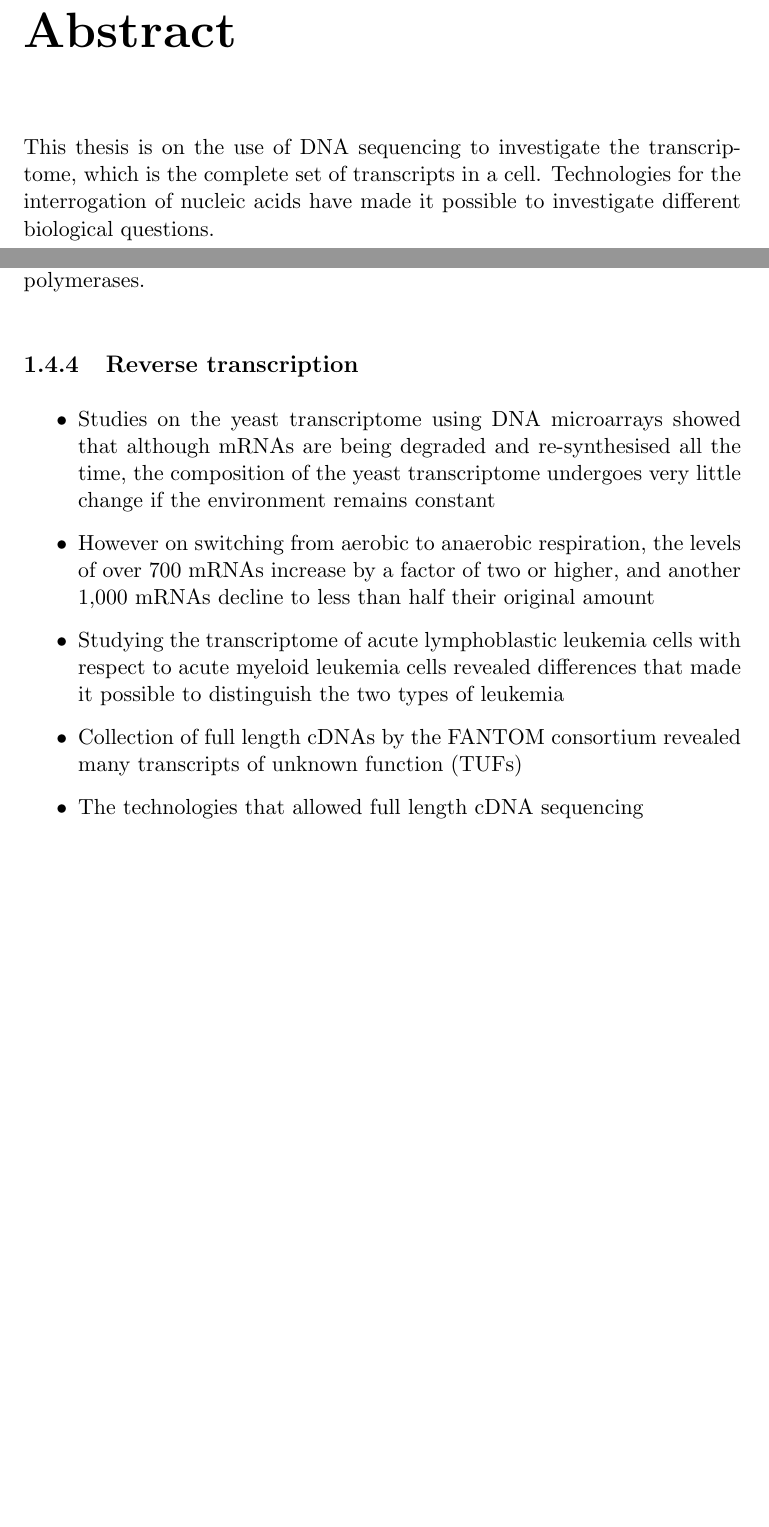
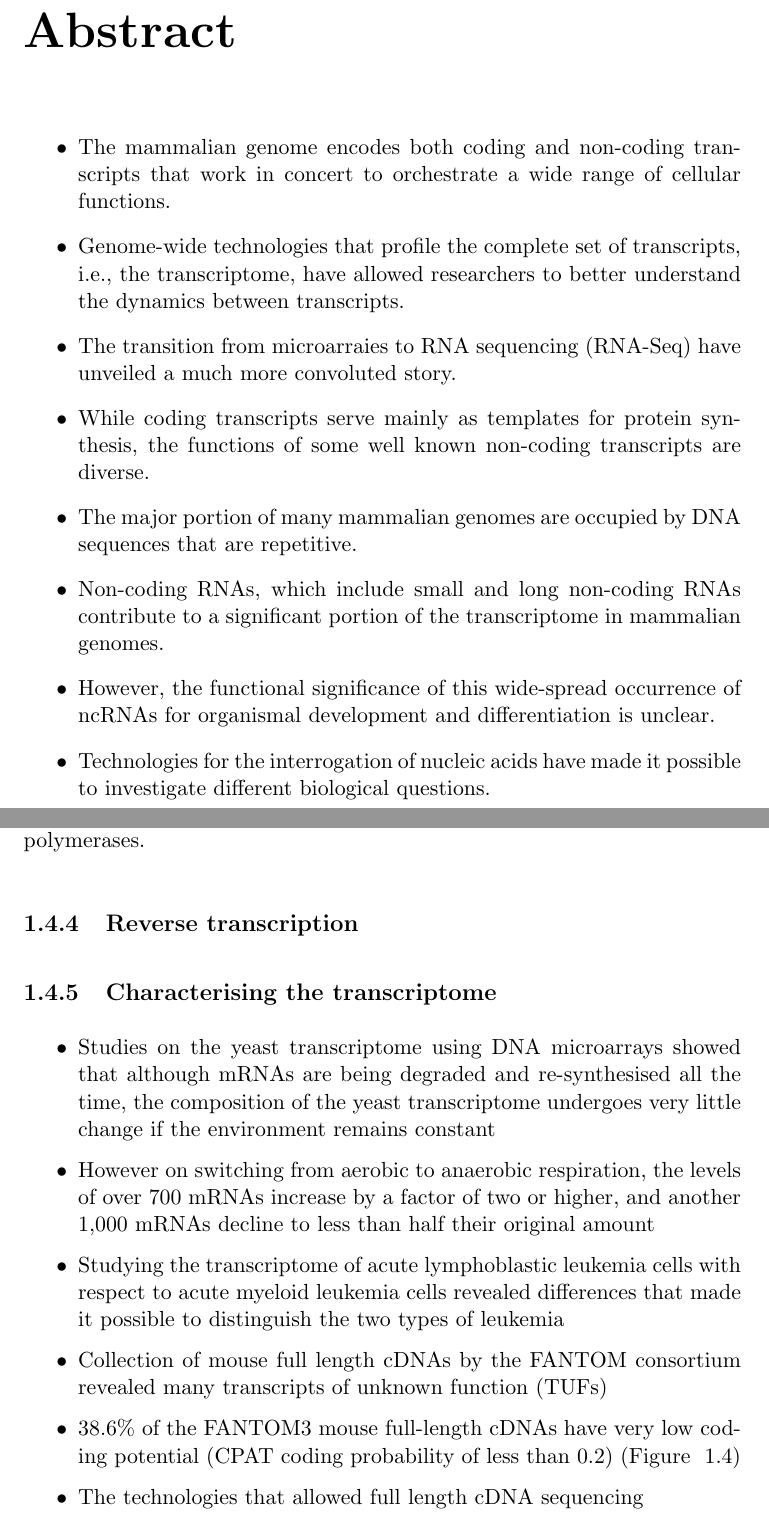
Before and after one commit to davetang/thesis, a LaTeX thesis (main.tex, which reads bibliography/reference.bib, chapter/abstract.tex, chapter/introduction.tex): two parts of pages 3 and 19 of 57 before the commit and two parts of pages 3 and 19 of 58 after it, joined at a grey line, cut so that both start at the same text, the shorter picture padded with empty space. Compiled offline with pdfLaTeX.

Commit message:
Coding probability of FANTOM3 mouse cDNAs

```diff
--- a/bibliography/reference.bib
+++ b/bibliography/reference.bib
@@ -181,0 +181 @@
+   title = "{Coding probability of mouse full-length cDNAs from FANTOM3}",
--- a/chapter/abstract.tex
+++ b/chapter/abstract.tex
@@ -1 +1,12 @@
-This thesis is on the use of DNA sequencing to investigate the transcriptome, which is the complete set of transcripts in a cell. Technologies for the interrogation of nucleic acids have made it possible to investigate different biological questions.
+\begin{itemize}
+
+   \item The mammalian genome encodes both coding and non-coding transcripts that work in concert to orchestrate a wide range of cellular functions.
+   \item Genome-wide technologies that profile the complete set of transcripts, i.e., the transcriptome, have allowed researchers to better understand the dynamics between transcripts.
+   \item The transition from microarraies to RNA sequencing (RNA-Seq) have unveiled a much more convoluted story.
+   \item While coding transcripts serve mainly as templates for protein synthesis, the functions of some well known non-coding transcripts are diverse.
+   \item The major portion of many mammalian genomes are occupied by DNA sequences that are repetitive.
+   \item Non-coding RNAs, which include small and long non-coding RNAs contribute to a significant portion of the transcriptome in mammalian genomes.
+   \item However, the functional significance of this wide-spread occurrence of ncRNAs for organismal development and differentiation is unclear.
+   \item Technologies for the interrogation of nucleic acids have made it possible to investigate different biological questions.
+
+\end{itemize}
--- a/chapter/introduction.tex
+++ b/chapter/introduction.tex
@@ -106,12 +106,15 @@ The genetic information encoded in DNA is transcribed into RNA by RNA polymerase
 
 \subsection{Reverse transcription}
 
+\subsection{Characterising the transcriptome}
+
 \begin{itemize}
 
    \item Studies on the yeast transcriptome using DNA microarrays showed that although mRNAs are being degraded and re-synthesised all the time, the composition of the yeast transcriptome undergoes very little change if the environment remains constant
    \item However on switching from aerobic to anaerobic respiration, the levels of over 700 mRNAs increase by a factor of two or higher, and another 1,000 mRNAs decline to less than half their original amount
    \item Studying the transcriptome of acute lymphoblastic leukemia cells with respect to acute myeloid leukemia cells revealed differences that made it possible to distinguish the two types of leukemia
-   \item Collection of full length cDNAs by the FANTOM consortium revealed many transcripts of unknown function (TUFs)
+   \item Collection of mouse full length cDNAs by the FANTOM consortium revealed many transcripts of unknown function (TUFs)
+   \item 38.6\% of the FANTOM3 mouse full-length cDNAs have very low coding potential (CPAT coding probability of less than 0.2) (Figure ~\ref{fig:fantom3_coding_prob})
    \item The technologies that allowed full length cDNA sequencing
    \item Cap Analysis Gene Expression (CAGE) for genome-wide identification of transcription start sites
    \item Biotinylation of diol groups of RNA (High Efficiency Selection of Full-length cDNA by Improved Biotinylated Cap Trapper)
```
Also changed, not shown: image/fantom3_coding_probability.png (added), bibliography/reference.bib (29 more changed lines), chapter/introduction.tex (7 more changed lines).
